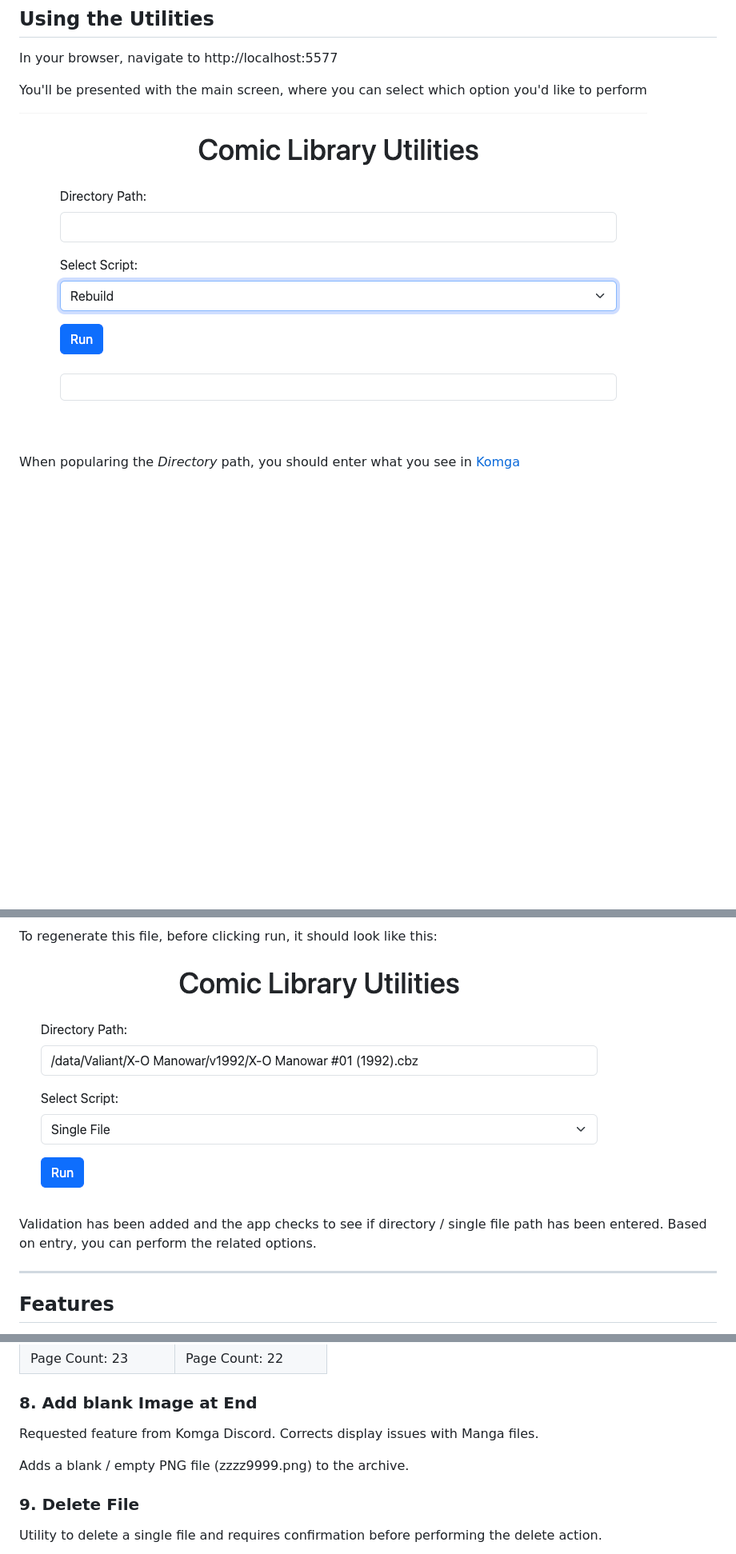
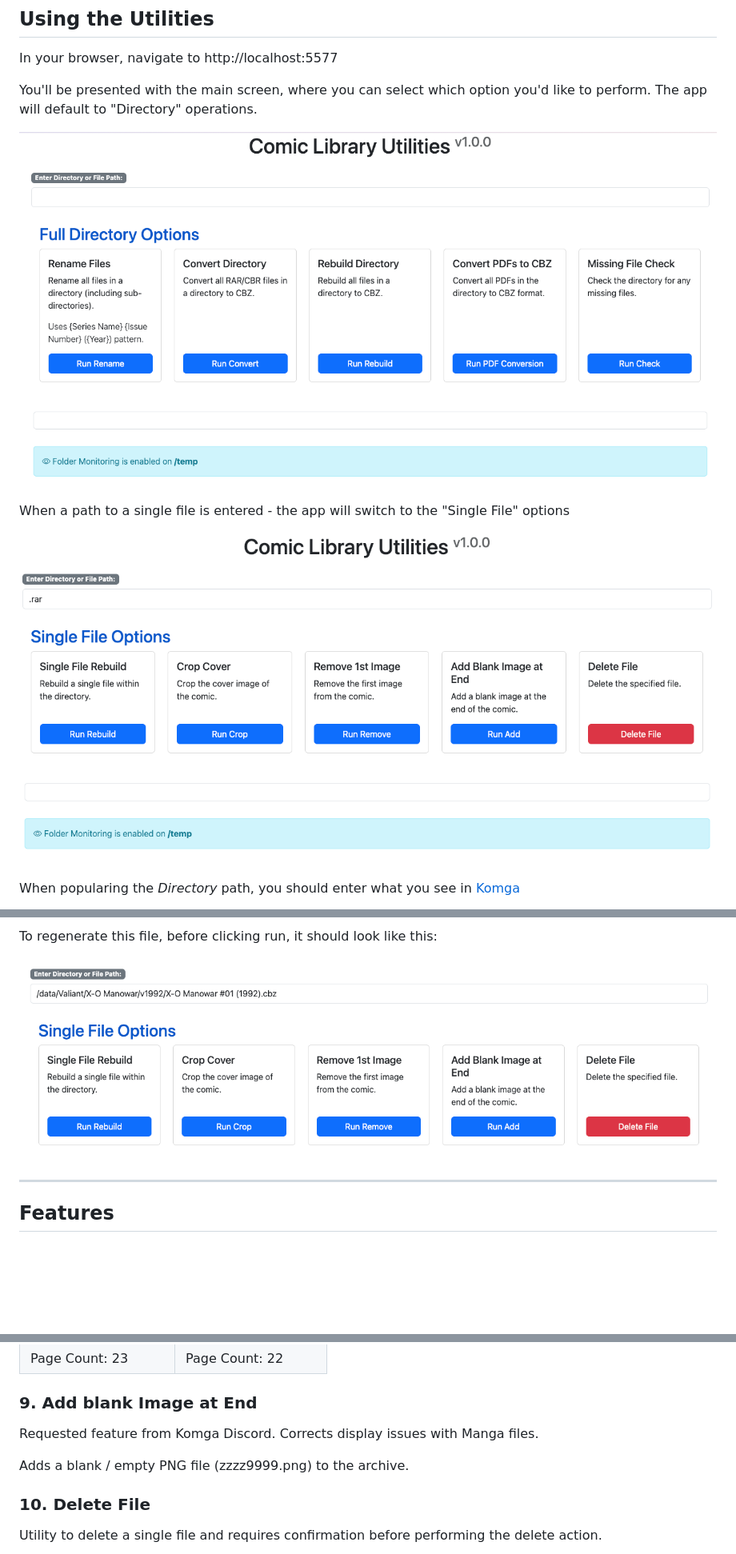
Before and after one commit to allaboutduncan/comic-utils, a Markdown page: README.md, 3 parts joined by grey strips. Shown: that part at 80% size. GitHub-like rendering; pictures changed too: images/home-single.png (added), images/home.png, images/single.png; blank space fills up the shorter version.

```diff
--- a/README.md
+++ b/README.md
@@ -41,9 +53,13 @@ Mirroring this setup in the Docker Compose install looks like this: `- "D:/Comic
 
 In your browser, navigate to http://localhost:5577
 
-You'll be presented with the main screen, where you can select which option you'd like to perform
+You'll be presented with the main screen, where you can select which option you'd like to perform. The app will default to "Directory" operations.
 
-![Main Menu](/images/home.png)
+![Directory Main Menu](/images/home.png)
+
+When a path to a single file is entered - the app will switch to the "Single File" options
+
+![Single File Main Menu](/images/home-single.png)
 
 When popularing the *Directory* path, you should enter what you see in [Komga](https://komga.org/)
 
@@ -52,8 +68,6 @@ When popularing the *Directory* path, you should enter what you see in [Komga](h
 To regenerate this file, before clicking run, it should look like this:
 
 ![Single Example](/images/single.png)
-
-Validation has been added and the app checks to see if directory / single file path has been entered. Based on entry, you can perform the related options.
 
 ---
 ## Features
@@ -122,12 +194,12 @@ Use this utility to remove the first image in the file.
 |  ![Remove - Before](/images/remove01.png)  |  ![Remove - After](/images/remove02.png)    |
 | Page Count: 23 | Page Count: 22 |
 
-### 8. Add blank Image at End
+### 9. Add blank Image at End
 Requested feature from Komga Discord. Corrects display issues with Manga files.
 
 Adds a blank / empty PNG file (zzzz9999.png) to the archive.
 
-### 9. Delete File
+### 10. Delete File
 Utility to delete a single file and requires confirmation before performing the delete action.
 
 ![Delete File](/images/delete01.png)
```
Also changed, not shown: other parts of README.md (+75 -5 lines), images/missing.png (added), 10 other files.
